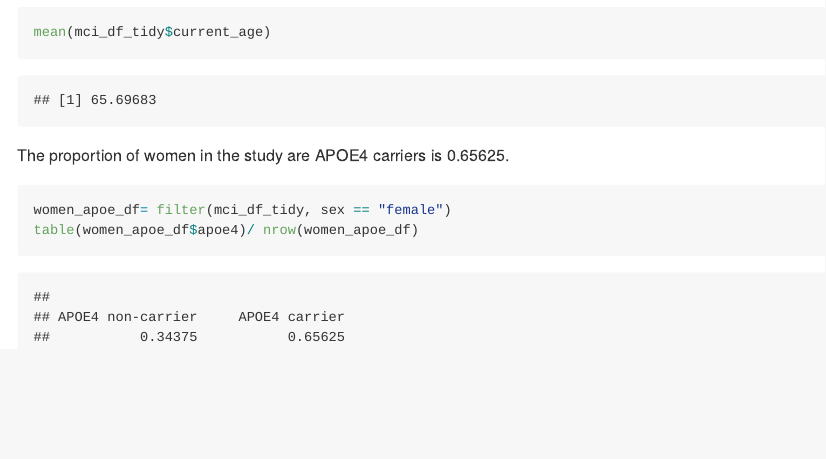
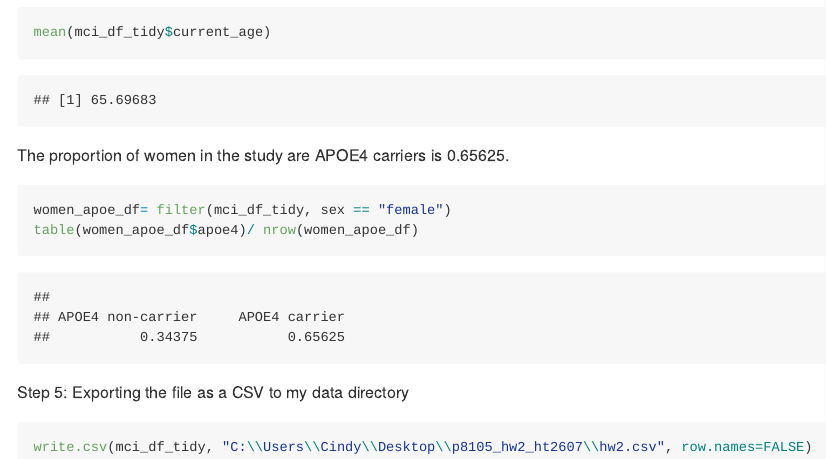
Before and after one commit to hsinyi5121/p8105_hw2_ht2607, an R Markdown document (p8105_hw2_ht2607.Rmd): the page in a window 1100 px wide, from 6990 px down. Rendered offline with R 4.5, knitr and Pandoc, with nearby package versions; long lines of code are wrapped; column names are cleaned by a stand-in for the janitor package.

Commit message:
Exporting the question 3 file as a cvs file.

````diff
--- a/p8105_hw2_ht2607.Rmd
+++ b/p8105_hw2_ht2607.Rmd
@@ -217,3 +217,9 @@ The proportion of women in the study are APOE4 carriers is 0.65625.
 women_apoe_df= filter(mci_df_tidy, sex == "female")
 table(women_apoe_df$apoe4)/ nrow(women_apoe_df)
 ```
+
+Step 5: Exporting the file as a CSV to my data directory
+
+```{r}
+write.csv(mci_df_tidy, "C:\\Users\\Cindy\\Desktop\\p8105_hw2_ht2607\\hw2.csv", row.names=FALSE)
+```
````
Also changed, not shown: 1 other file.
